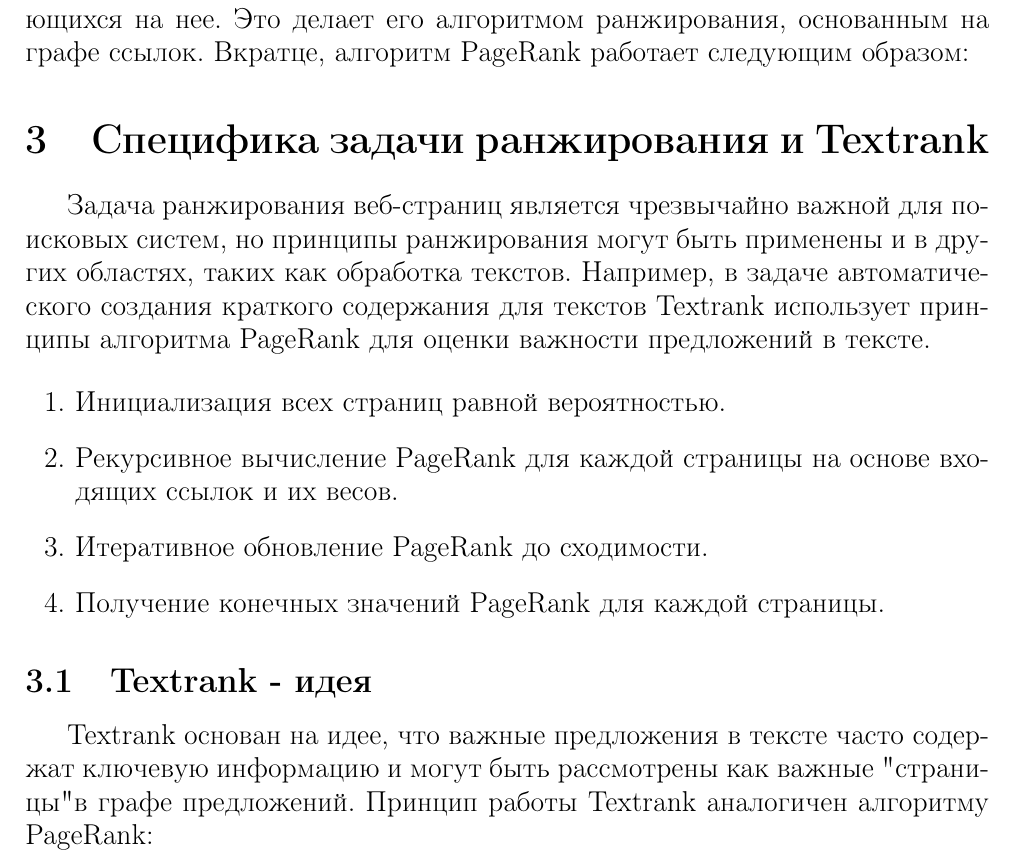
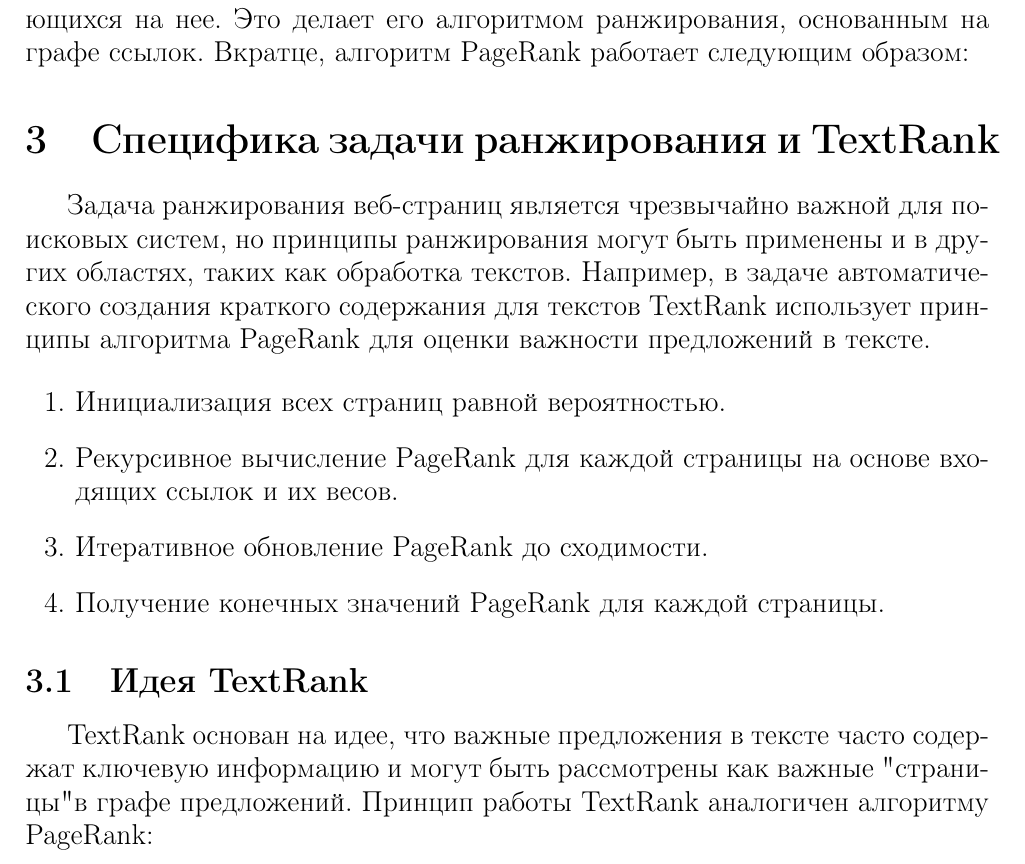
Before and after one commit to llirik42/Page-Rank, a LaTeX document (report/report.tex): part of page 3 of 6, cut so that both start at the same text. Compiled offline with pdfLaTeX.

Commit message:
Adjusted report

```diff
--- a/report/report.tex
+++ b/report/report.tex
@@ -9,8 +9,6 @@
 
 \usepackage{hyperref}
 \usepackage{indentfirst}
-
-\hypersetup{pdfpagemode=FullScreen, colorlinks=true, linkcolor=black, urlcolor=cyan}
 
 \begin{document}
 	\thispagestyle{empty}
@@ -26,15 +24,11 @@
 	\newpage
 
 	\section{Введение}
-
 		Ранжирование веб-страниц является одним из ключевых аспектов поисковых систем, так как позволяет предоставлять пользователям наиболее релевантные результаты в ответ на их запросы. Алгоритм PageRank является одним из наиболее известных и широко используемых методов ранжирования веб-страниц на основе их связности ссылками. Однако существуют и другие подходы к решению этой задачи, которые могут быть эффективны в различных контекстах. В данном обзоре рассматриваются другие методы ранжирования веб-страниц, их особенности, преимущества и недостатки.
-
 	\section{О алгоритме}
 		Алгоритм PageRank разработан Ларри Пейджем и Сергеем Брином в рамках исследования по созданию поисковой системы Google. Основная идея алгоритма заключается в том, чтобы оценить важность веб-страницы на основе количества ссылок, указывающих на нее, и важности самих страниц, ссылающихся на нее. Это делает его алгоритмом ранжирования, основанным на графе ссылок. Вкратце, алгоритм PageRank работает следующим образом:
-
-	\section{Специфика задачи ранжирования и Textrank}
-
-	Задача ранжирования веб-страниц является чрезвычайно важной для поисковых систем, но принципы ранжирования могут быть применены и в других областях, таких как обработка текстов. Например, в задаче автоматического создания краткого содержания для текстов Textrank использует принципы алгоритма PageRank для оценки важности предложений в тексте.
+	\section{Специфика задачи ранжирования и TextRank}
+		Задача ранжирования веб-страниц является чрезвычайно важной для поисковых систем, но принципы ранжирования могут быть применены и в других областях, таких как обработка текстов. Например, в задаче автоматического создания краткого содержания для текстов TextRank использует принципы алгоритма PageRank для оценки важности предложений в тексте.
 
 		\begin{enumerate}
 			\item Инициализация всех страниц равной вероятностью.
@@ -43,16 +37,11 @@
 			\item Получение конечных значений PageRank для каждой страницы.
 		\end{enumerate}
 
-\subsection{Textrank - идея}
-
-Textrank основан на идее, что важные предложения в тексте часто содержат ключевую информацию и могут быть рассмотрены как важные "страницы" в графе предложений. Принцип работы Textrank аналогичен алгоритму PageRank:
-
-
+		\subsection{Идея TextRank}
+			TextRank основан на идее, что важные предложения в тексте часто содержат ключевую информацию и могут быть рассмотрены как важные "страницы" в графе предложений. Принцип работы TextRank аналогичен алгоритму PageRank:
 	\newpage
 	\section{Анализ существующих подходов}
-
 		\subsection{HITS}
-
 			Алгоритм HITS (Hyperlink-Induced Topic Search) также используется для ранжирования веб-страниц, но в отличие от PageRank, HITS оценивает не только важность страницы как источника информации (авторитетности), но и как источника ссылок (хабовости). Кратко описывая алгоритм HITS:
 
 			\begin{enumerate}
```
Also changed, not shown: report/report.pdf, report/report.tex (11 more changed lines). Lines whose indentation alone changed are shown as unchanged.
